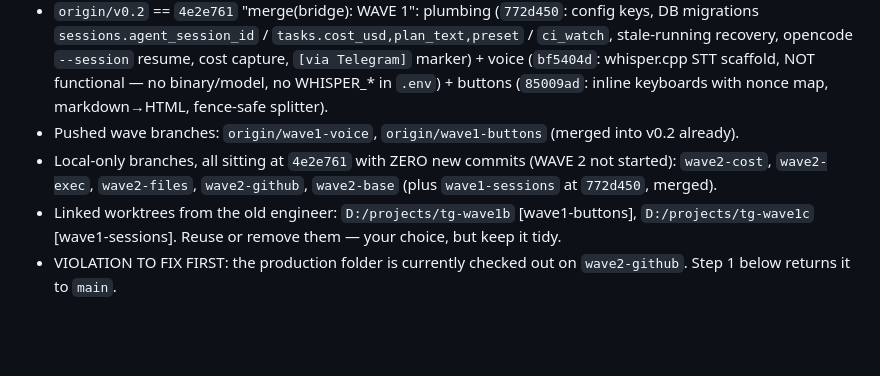
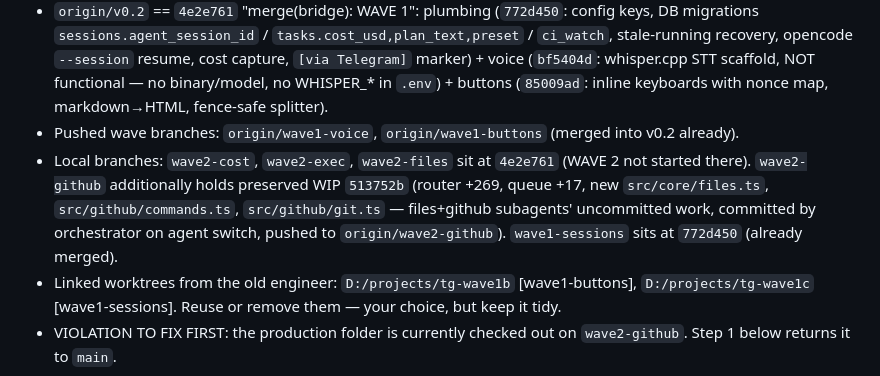
Before and after one commit to sshdw/tg-agent-bridge, a Markdown page: docs/PROMPT-ENGINEER-HANDOFF.md, the part around the change. Drawn GitHub-style; blank space fills up the shorter version.

Commit message:
docs(bridge): handoff notes preserved wave2 WIP

```diff
--- a/docs/PROMPT-ENGINEER-HANDOFF.md
+++ b/docs/PROMPT-ENGINEER-HANDOFF.md
@@ -15,7 +15,7 @@ You are the new engineer agent on the tg-agent-bridge project. A previous engine
 - `main` == `origin/main` == `102fb1c`: production v0.1 (Telegram core, queue, sessions, SQLite, opencode/cursor/cline/hermes/mock providers, photo, clone/project, approve toggle, always-`--auto` for opencode, workbuddy dropped). A live bot polling from the production folder runs THIS code. Do not merge anything to `main` until WAVE 3 acceptance.
 - `origin/v0.2` == `4e2e761` "merge(bridge): WAVE 1": plumbing (`772d450`: config keys, DB migrations `sessions.agent_session_id` / `tasks.cost_usd,plan_text,preset` / `ci_watch`, stale-running recovery, opencode `--session` resume, cost capture, `[via Telegram]` marker) + voice (`bf5404d`: whisper.cpp STT scaffold, NOT functional — no binary/model, no WHISPER_* in `.env`) + buttons (`85009ad`: inline keyboards with nonce map, markdown→HTML, fence-safe splitter).
 - Pushed wave branches: `origin/wave1-voice`, `origin/wave1-buttons` (merged into v0.2 already).
-- Local-only branches, all sitting at `4e2e761` with ZERO new commits (WAVE 2 not started): `wave2-cost`, `wave2-exec`, `wave2-files`, `wave2-github`, `wave2-base` (plus `wave1-sessions` at `772d450`, merged).
+- Local branches: `wave2-cost`, `wave2-exec`, `wave2-files` sit at `4e2e761` (WAVE 2 not started there). `wave2-github` additionally holds preserved WIP `513752b` (router +269, queue +17, new `src/core/files.ts`, `src/github/commands.ts`, `src/github/git.ts` — files+github subagents' uncommitted work, committed by orchestrator on agent switch, pushed to `origin/wave2-github`). `wave1-sessions` sits at `772d450` (already merged).
 - Linked worktrees from the old engineer: `D:/projects/tg-wave1b` [wave1-buttons], `D:/projects/tg-wave1c` [wave1-sessions]. Reuse or remove them — your choice, but keep it tidy.
 - VIOLATION TO FIX FIRST: the production folder is currently checked out on `wave2-github`. Step 1 below returns it to `main`.
 
```
